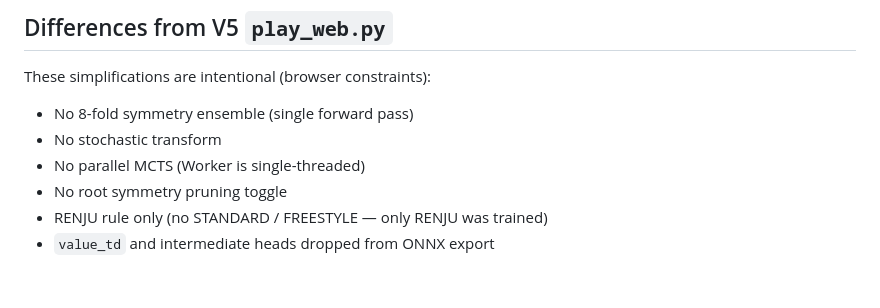
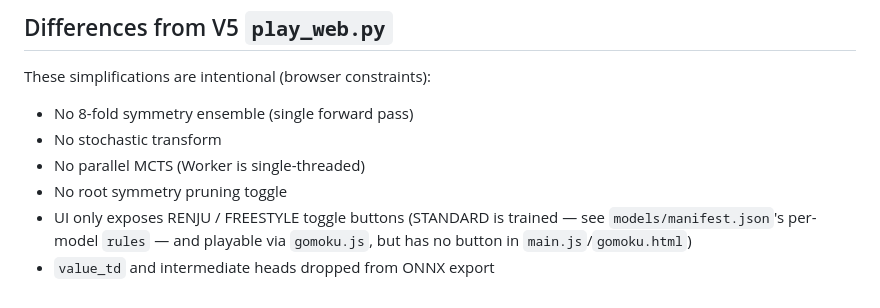
Before and after one commit to Skywalker144/SkyZeroWeb, a Markdown page: README.md, the part around the change. GitHub-like rendering.

Commit message:
Correct stale V5-era claim that only RENJU was trained

```diff
--- a/README.md
+++ b/README.md
@@ -133,5 +133,7 @@ These simplifications are intentional (browser constraints):
 - No stochastic transform
 - No parallel MCTS (Worker is single-threaded)
 - No root symmetry pruning toggle
-- RENJU rule only (no STANDARD / FREESTYLE — only RENJU was trained)
+- UI only exposes RENJU / FREESTYLE toggle buttons (STANDARD is trained — see
+  `models/manifest.json`'s per-model `rules` — and playable via `gomoku.js`,
+  but has no button in `main.js`/`gomoku.html`)
 - `value_td` and intermediate heads dropped from ONNX export
```
